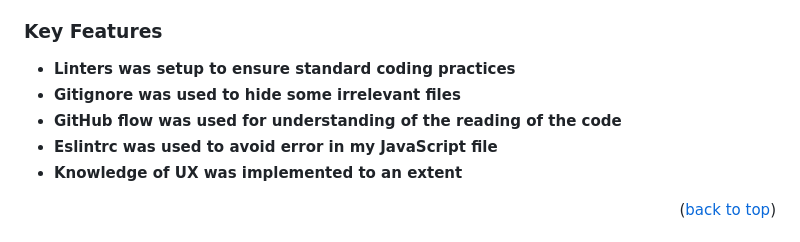
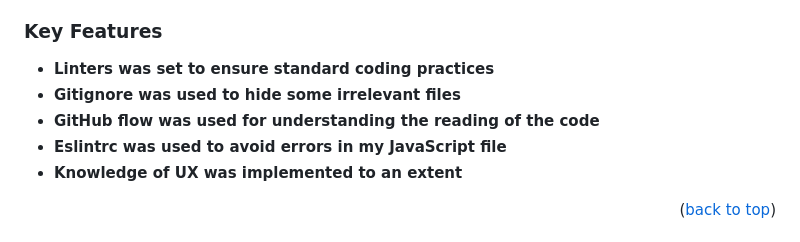
Before and after one commit to TaiwoEnoch/capstone_project, a Markdown page: README.md, the part around the change. GitHub-like rendering.

```diff
--- a/README.md
+++ b/README.md
@@ -43,10 +43,10 @@
 
 ### Key Features <a name="key-features"></a>
 
-- **Linters was setup to ensure standard coding practices**
+- **Linters was set to ensure standard coding practices**
 - **Gitignore was used to hide some irrelevant files**
-- **GitHub flow was used for understanding of the reading of the code**
-- **Eslintrc was used to avoid error in my JavaScript file**
+- **GitHub flow was used for understanding the reading of the code**
+- **Eslintrc was used to avoid errors in my JavaScript file**
 - **Knowledge of UX was implemented to an extent**
 
 <p align="right">(<a href="#readme-top">back to top</a>)</p>
```
